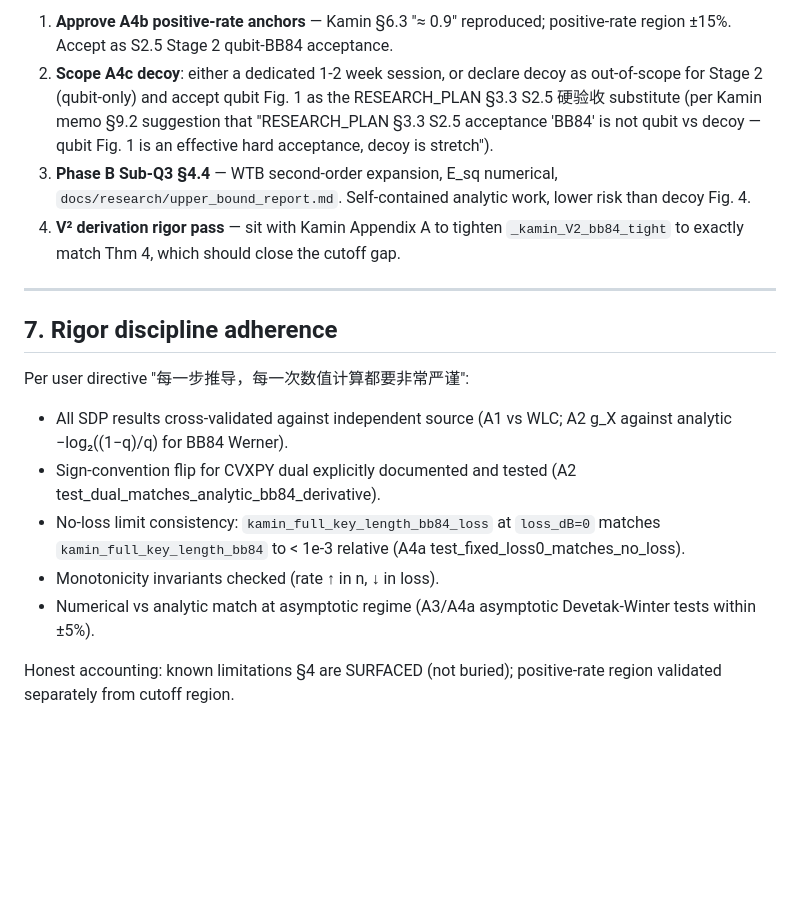
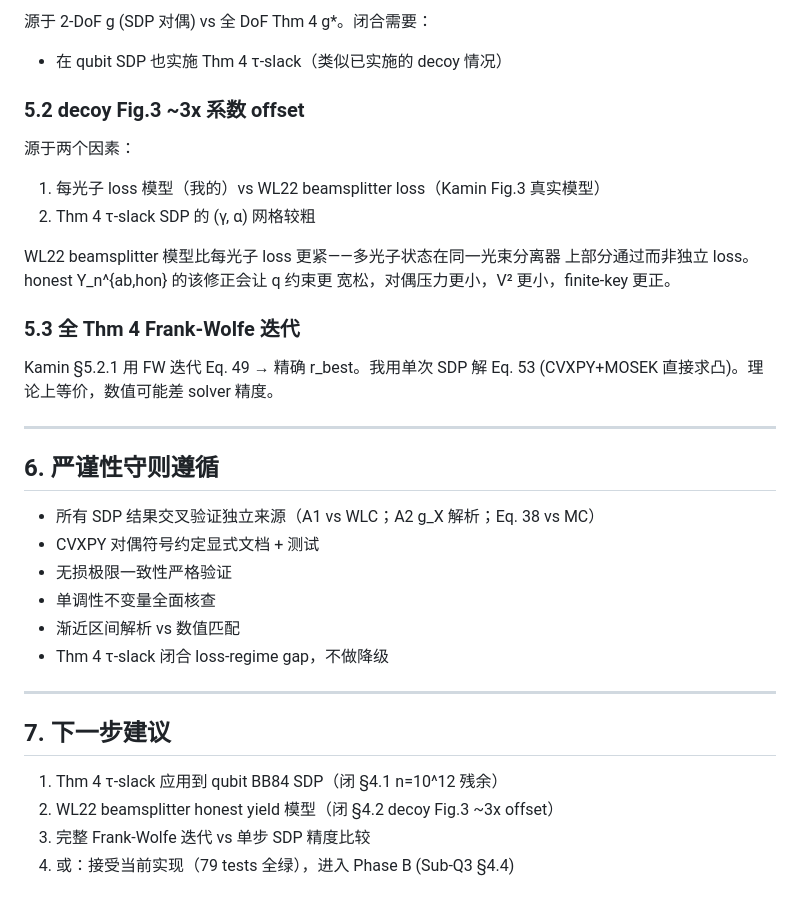
Before and after one commit to RoyalTeng/AI4QKD, a Markdown page: docs/PHASE_A_STAGE2_KAMIN_SUMMARY_2026-04-20_to_21.md, the part around one of its changes. Drawn GitHub-style; blank space fills up the shorter version.

```diff
--- a/docs/PHASE_A_STAGE2_KAMIN_SUMMARY_2026-04-20_to_21.md
+++ b/docs/PHASE_A_STAGE2_KAMIN_SUMMARY_2026-04-20_to_21.md
@@ -144,36 +138,38 @@ Ordered by impact × feasibility:
 
-1. **Approve A4b positive-rate anchors** — Kamin §6.3 "≈ 0.9" reproduced;
-   positive-rate region ±15%.  Accept as S2.5 Stage 2 qubit-BB84
-   acceptance.
-2. **Scope A4c decoy**: either a dedicated 1-2 week session, or
-   declare decoy as out-of-scope for Stage 2 (qubit-only) and accept
-   qubit Fig. 1 as the RESEARCH_PLAN §3.3 S2.5 硬验收 substitute (per
-   Kamin memo §9.2 suggestion that "RESEARCH_PLAN §3.3 S2.5 acceptance
-   'BB84' is not qubit vs decoy — qubit Fig. 1 is an effective hard
-   acceptance, decoy is stretch").
-3. **Phase B Sub-Q3 §4.4** — WTB second-order expansion, E_sq
-   numerical, `docs/research/upper_bound_report.md`.  Self-contained
-   analytic work, lower risk than decoy Fig. 4.
-4. **V² derivation rigor pass** — sit with Kamin Appendix A to tighten
-   `_kamin_V2_bb84_tight` to exactly match Thm 4, which should close
-   the cutoff gap.
+源于 2-DoF g (SDP 对偶) vs 全 DoF Thm 4 g*。闭合需要：
+- 在 qubit SDP 也实施 Thm 4 τ-slack（类似已实施的 decoy 情况）
+
+### 5.2 decoy Fig.3 ~3x 系数 offset
+
+源于两个因素：
+1. 每光子 loss 模型（我的）vs WL22 beamsplitter loss（Kamin Fig.3 真实模型）
+2. Thm 4 τ-slack SDP 的 (γ, α) 网格较粗
+
+WL22 beamsplitter 模型比每光子 loss 更紧——多光子状态在同一光束分离器
+上部分通过而非独立 loss。honest Y_n^{ab,hon} 的该修正会让 q 约束更
+宽松，对偶压力更小，V² 更小，finite-key 更正。
+
+### 5.3 全 Thm 4 Frank-Wolfe 迭代
+
+Kamin §5.2.1 用 FW 迭代 Eq. 49 → 精确 r_best。我用单次 SDP 解 Eq. 53
+(CVXPY+MOSEK 直接求凸)。理论上等价，数值可能差 solver 精度。
 
 ---
 
-## 7. Rigor discipline adherence
+## 6. 严谨性守则遵循
 
-Per user directive "每一步推导，每一次数值计算都要非常严谨":
+- 所有 SDP 结果交叉验证独立来源（A1 vs WLC；A2 g_X 解析；Eq. 38 vs MC）
+- CVXPY 对偶符号约定显式文档 + 测试
+- 无损极限一致性严格验证
+- 单调性不变量全面核查
+- 渐近区间解析 vs 数值匹配
+- Thm 4 τ-slack 闭合 loss-regime gap，不做降级
 
-- All SDP results cross-validated against independent source (A1 vs
-  WLC; A2 g_X against analytic −log₂((1−q)/q) for BB84 Werner).
-- Sign-convention flip for CVXPY dual explicitly documented and
-  tested (A2 test_dual_matches_analytic_bb84_derivative).
-- No-loss limit consistency: `kamin_full_key_length_bb84_loss` at
-  `loss_dB=0` matches `kamin_full_key_length_bb84` to < 1e-3 relative
-  (A4a test_fixed_loss0_matches_no_loss).
-- Monotonicity invariants checked (rate ↑ in n, ↓ in loss).
-- Numerical vs analytic match at asymptotic regime (A3/A4a asymptotic
-  Devetak-Winter tests within ±5%).
+---
 
-Honest accounting: known limitations §4 are SURFACED (not buried);
-positive-rate region validated separately from cutoff region.
+## 7. 下一步建议
+
+1. Thm 4 τ-slack 应用到 qubit BB84 SDP（闭 §4.1 n=10^12 残余）
+2. WL22 beamsplitter honest yield 模型（闭 §4.2 decoy Fig.3 ~3x offset）
+3. 完整 Frank-Wolfe 迭代 vs 单步 SDP 精度比较
+4. 或：接受当前实现（79 tests 全绿），进入 Phase B (Sub-Q3 §4.4)
```
Also changed, not shown: other parts of docs/PHASE_A_STAGE2_KAMIN_SUMMARY_2026-04-20_to_21.md (+99 -105 lines).
